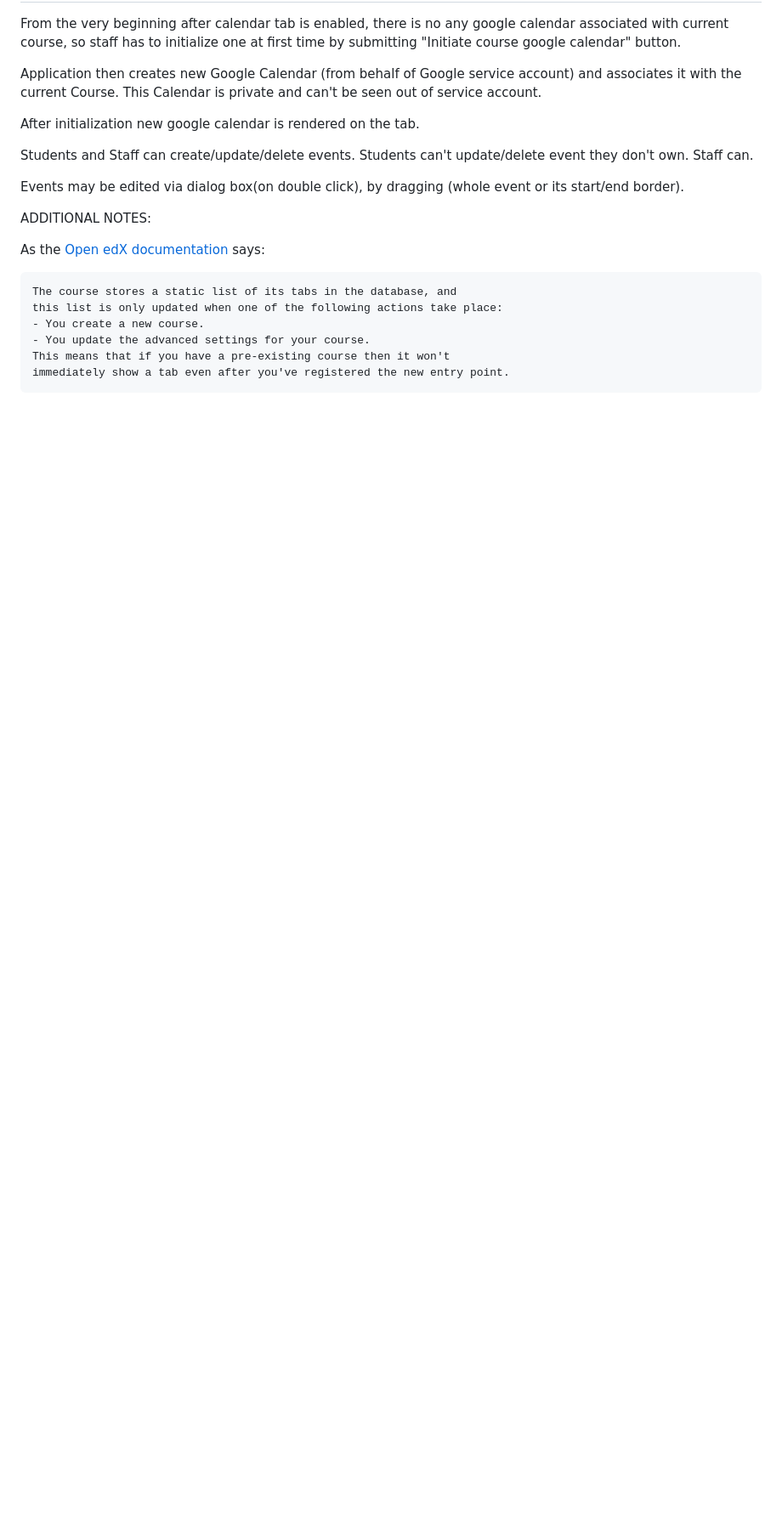
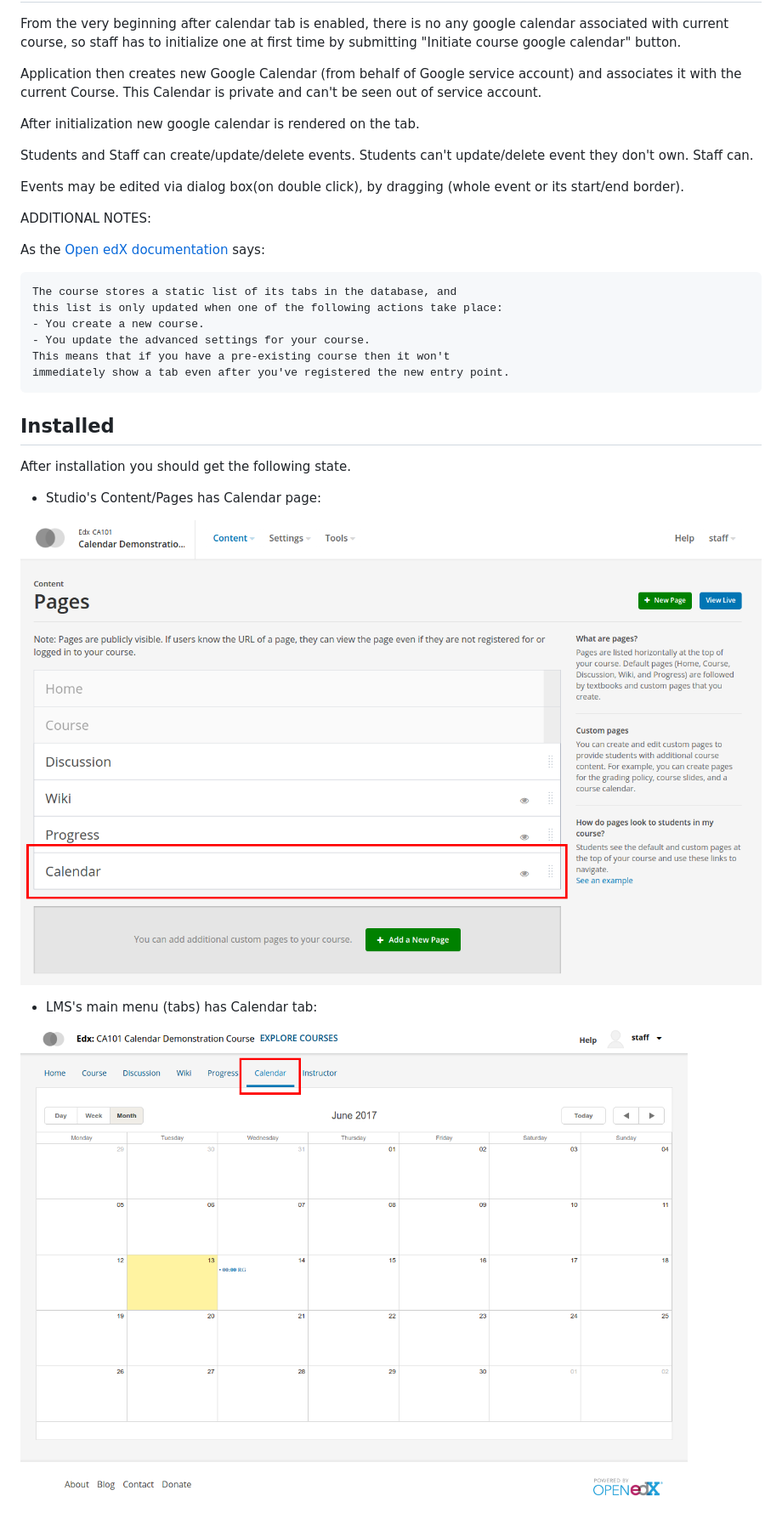
Before and after one commit to raccoongang/edx-calendar-tab, a Markdown page: README.md, the part around the change printed below. Shown: that part at 85% size. Drawn GitHub-style; pictures changed too: doc/img/calendar_lms_view.png (added), doc/img/calendar_studio_view.png (added); blank space fills up the shorter version.

```diff
--- a/README.md
+++ b/README.md
@@ -92,3 +99,15 @@ ADDITIONAL NOTES:
     immediately show a tab even after you've registered the new entry point.
 
 [Open edX documentation]: https://openedx.atlassian.net/wiki/display/AC/Adding+a+new+course+tab
+
+## Installed
+
+After installation you should get the following state.
+
+* Studio's Content/Pages has Calendar page:
+
+![Calendar page](doc/img/calendar_studio_view.png)
+
+* LMS's main menu (tabs) has Calendar tab:
+
+![Calendar page](doc/img/calendar_lms_view.png)
```
Also changed, not shown: other parts of README.md (+19 -12 lines), 5 other files.
